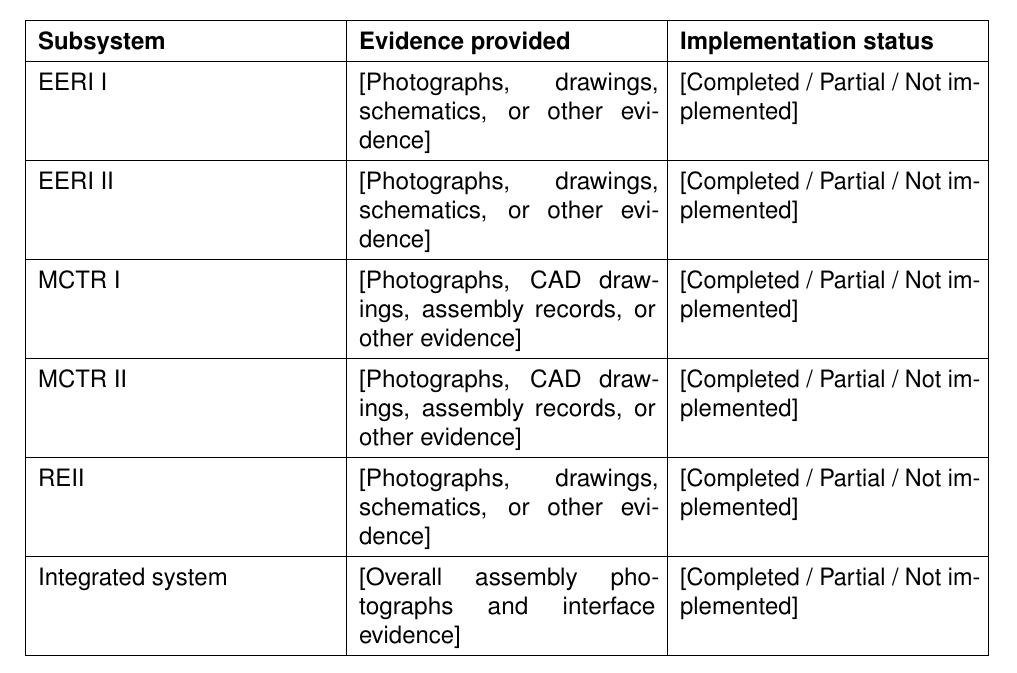
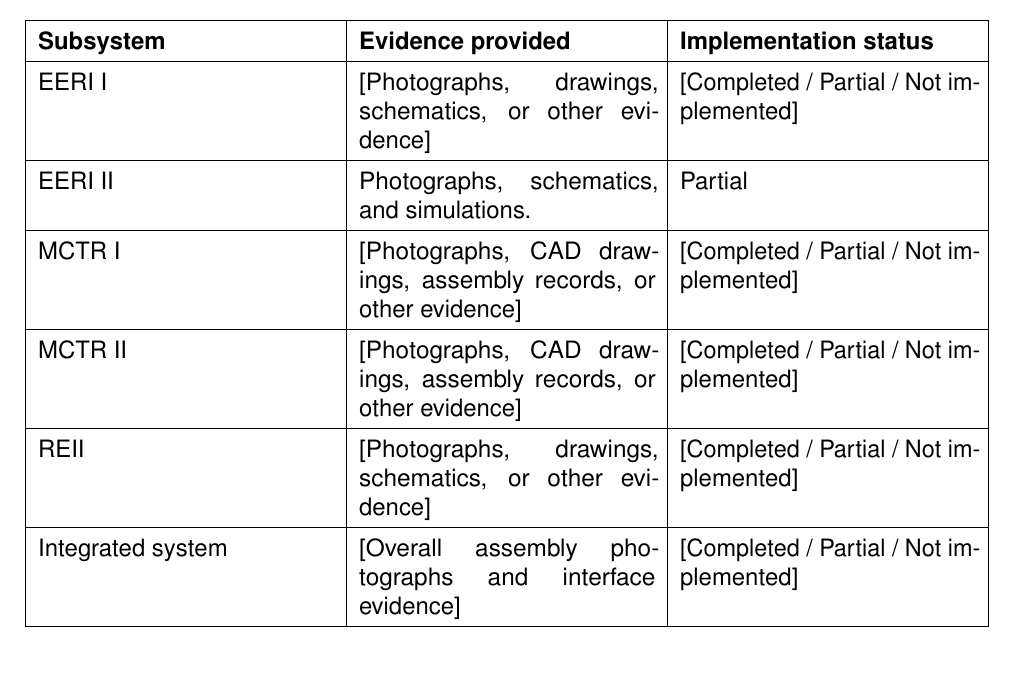
Before and after one commit to FrissieKris/Eng_DesignProject_GantryCrane_Group-18, a LaTeX thesis (EngineeringDesign_Group18_Report/main.tex, which reads EngineeringDesign_Group18_Report/content/08_implementation_evidence.tex): part of page 74 of 86, cut so that both start at the same text. Compiled offline with pdfLaTeX.

Commit message:
Evidence

```diff
--- a/EngineeringDesign_Group18_Report/content/08_implementation_evidence.tex
+++ b/EngineeringDesign_Group18_Report/content/08_implementation_evidence.tex
@@ -410,8 +410,8 @@ evidence provided for each subsystem and the integrated system.
         [Completed / Partial / Not implemented] \\
         \hline
         EERI II &
-        [Photographs, drawings, schematics, or other evidence] &
-        [Completed / Partial / Not implemented] \\
+        Photographs, schematics, and simulations. &
+        Partial \\
         \hline
         MCTR I &
         [Photographs, CAD drawings, assembly records, or other evidence] &
```
